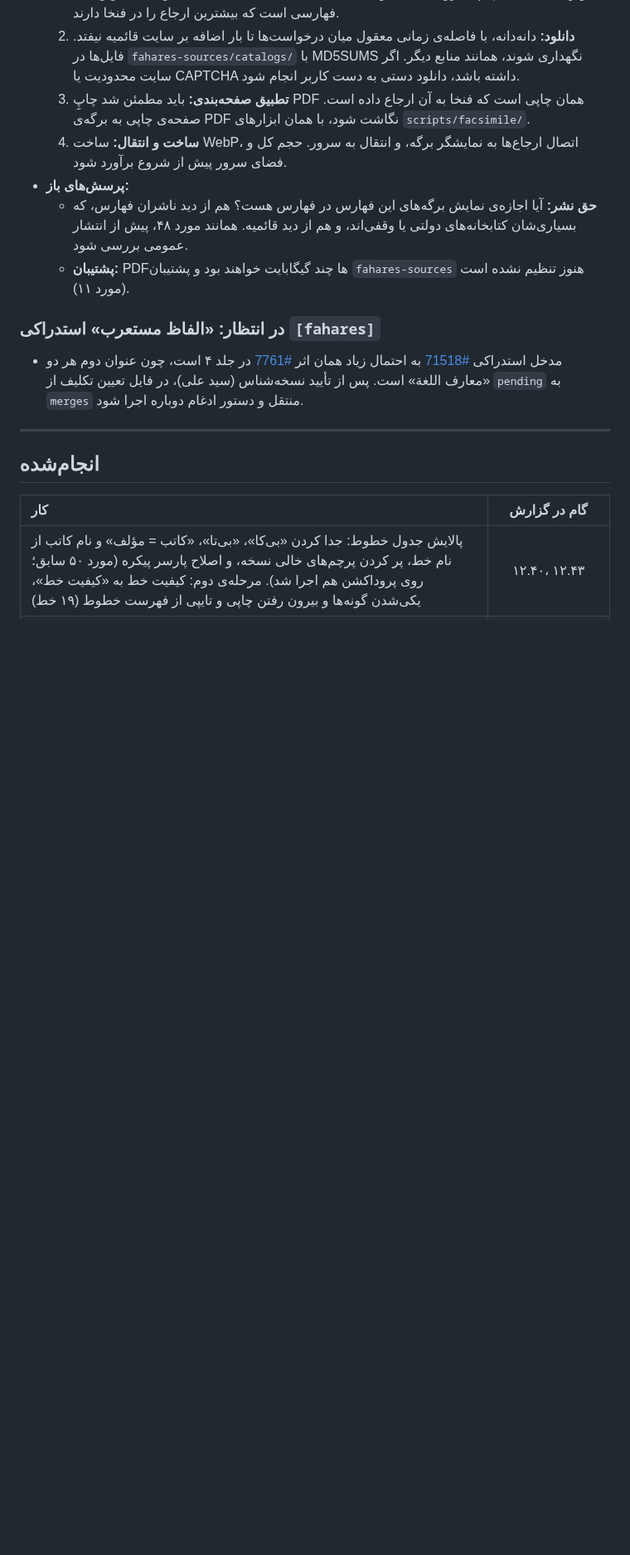
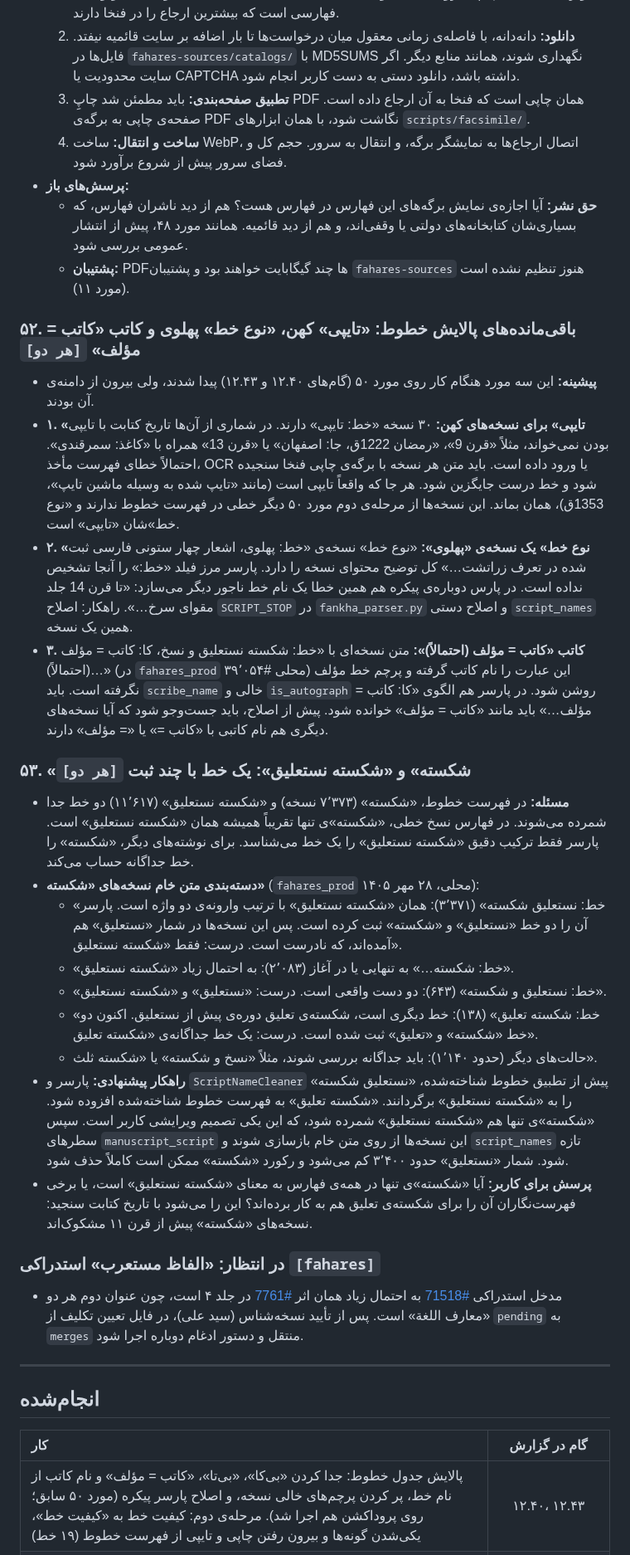
Before and after one commit to fahares/fahares, a Markdown page: docs/BACKLOG.md, the part around the change. Shown at 83% size. Drawn GitHub-style; blank space fills up the shorter version.

Commit message:
docs(backlog): add items 52 (script cleanup leftovers) and 53 (شکسته vs شکسته نستعلیق)

```diff
--- a/docs/BACKLOG.md
+++ b/docs/BACKLOG.md
@@ -440,6 +440,23 @@
   - **حق نشر:** آیا اجازه‌ی نمایش برگه‌های این فهارس در فهارس هست؟ هم از دید ناشران فهارس، که بسیاری‌شان کتابخانه‌های دولتی یا وقفی‌اند، و هم از دید قائمیه. همانند مورد ۴۸، پیش از انتشار عمومی بررسی شود.
   - **پشتیبان:** PDFها چند گیگابایت خواهند بود و پشتیبان `fahares-sources` هنوز تنظیم نشده است (مورد ۱۱).
 
+### ۵۲. باقی‌مانده‌های پالایش خطوط: «تایپی» کهن، «نوع خط» پهلوی و کاتب «کاتب = مؤلف» `[هر دو]`
+- **پیشینه:** این سه مورد هنگام کار روی مورد ۵۰ (گام‌های ۱۲.۴۰ و ۱۲.۴۳) پیدا شدند، ولی بیرون از دامنه‌ی آن بودند.
+- **۱. «تایپی» برای نسخه‌های کهن:** ۳۰ نسخه «خط: تایپی» دارند. در شماری از آن‌ها تاریخ کتابت با تایپی بودن نمی‌خواند، مثلاً «قرن 9»، «رمضان 1222ق، جا: اصفهان» یا «قرن 13» همراه با «کاغذ: سمرقندی». احتمالاً خطای فهرست مأخذ، OCR یا ورود داده است. باید متن هر نسخه با برگه‌ی چاپی فنخا سنجیده شود و خط درست جایگزین شود. هر جا که واقعاً تایپی است (مانند «تایپ شده به وسیله ماشین تایپ»، 1353ق)، همان بماند. این نسخه‌ها از مرحله‌ی دوم مورد ۵۰ دیگر خطی در فهرست خطوط ندارند و «نوع خط»شان «تایپی» است.
+- **۲. «نوع خط» یک نسخه‌ی «پهلوی»:** «نوع خط» نسخه‌ی «خط: پهلوی، اشعار چهار ستونی فارسی ثبت شده در تعرف زراتشت…» کل توضیح محتوای نسخه را دارد. پارسر مرز فیلد «خط:» را آنجا تشخیص نداده است. در پارس دوباره‌ی پیکره هم همین خطا یک نام خط ناجور دیگر می‌سازد: «تا قرن 14 جلد مقوای سرخ…». راهکار: اصلاح `SCRIPT_STOP` در `fankha_parser.py` و اصلاح دستی `script_names` همین یک نسخه.
+- **۳. کاتب «کاتب = مؤلف (احتمالاً)»:** متن نسخه‌ای با «خط: شکسته نستعلیق و نسخ، کا: کاتب = مؤلف (احتمالاً)…» (در `fahares_prod` محلی #۳۹٬۰۵۴) این عبارت را نام کاتب گرفته و پرچم خط مؤلف نگرفته است. باید `scribe_name` خالی و `is_autograph` روشن شود. در پارسر هم الگوی «کا: کاتب = مؤلف…» باید مانند «کاتب = مؤلف» خوانده شود. پیش از اصلاح، باید جست‌وجو شود که آیا نسخه‌های دیگری هم نام کاتبی با «کاتب =» یا «= مؤلف» دارند.
+
+### ۵۳. «شکسته» و «شکسته نستعلیق»: یک خط با چند ثبت `[هر دو]`
+- **مسئله:** در فهرست خطوط، «شکسته» (۷٬۳۷۳ نسخه) و «شکسته نستعلیق» (۱۱٬۶۱۷) دو خط جدا شمرده می‌شوند. در فهارس نسخ خطی، «شکسته»ی تنها تقریباً همیشه همان «شکسته نستعلیق» است. پارسر فقط ترکیب دقیق «شکسته نستعلیق» را یک خط می‌شناسد. برای نوشته‌های دیگر، «شکسته» را خط جداگانه حساب می‌کند.
+- **دسته‌بندی متن خام نسخه‌های «شکسته»** (`fahares_prod` محلی، ۲۸ مهر ۱۴۰۵):
+  - «خط: نستعلیق شکسته» (۳٬۳۷۱): همان «شکسته نستعلیق» با ترتیب وارونه‌ی دو واژه است. پارسر آن را دو خط «نستعلیق» و «شکسته» ثبت کرده است. پس این نسخه‌ها در شمار «نستعلیق» هم آمده‌اند، که نادرست است. درست: فقط «شکسته نستعلیق».
+  - «خط: شکسته…» به تنهایی یا در آغاز (۲٬۰۸۳): به احتمال زیاد «شکسته نستعلیق».
+  - «خط: نستعلیق و شکسته» (۶۴۳): دو دست واقعی است. درست: «نستعلیق» و «شکسته نستعلیق».
+  - «خط: شکسته تعلیق» (۱۳۸): خط دیگری است، شکسته‌ی تعلیق دوره‌ی پیش از نستعلیق. اکنون دو خط «شکسته» و «تعلیق» ثبت شده است. درست: یک خط جداگانه‌ی «شکسته تعلیق».
+  - حالت‌های دیگر (حدود ۱٬۱۴۰): باید جداگانه بررسی شوند، مثلاً «نسخ و شکسته» یا «شکسته ثلث».
+- **راهکار پیشنهادی:** پارسر و `ScriptNameCleaner` پیش از تطبیق خطوط شناخته‌شده، «نستعلیق شکسته» را به «شکسته نستعلیق» برگردانند. «شکسته تعلیق» به فهرست خطوط شناخته‌شده افزوده شود. «شکسته»ی تنها هم «شکسته نستعلیق» شمرده شود، که این یکی تصمیم ویرایشی کاربر است. سپس سطرهای `manuscript_script` این نسخه‌ها از روی متن خام بازسازی شوند و `script_names` تازه شود. شمار «نستعلیق» حدود ۳٬۴۰۰ کم می‌شود و رکورد «شکسته» ممکن است کاملاً حذف شود.
+- **پرسش برای کاربر:** آیا «شکسته»ی تنها در همه‌ی فهارس به معنای «شکسته نستعلیق» است، یا برخی فهرست‌نگاران آن را برای شکسته‌ی تعلیق هم به کار برده‌اند؟ این را می‌شود با تاریخ کتابت سنجید: نسخه‌های «شکسته» پیش از قرن ۱۱ مشکوک‌اند.
+
 ### در انتظار: «الفاظ مستعرب» استدراکی `[fahares]`
 - مدخل استدراکی [#71518](https://fahares.net/works/71518) به احتمال زیاد همان اثر [#7761](https://fahares.net/works/7761) در جلد ۴ است، چون عنوان دوم هر دو «معارف اللغة» است. پس از تأیید نسخه‌شناس (سید علی)، در فایل تعیین تکلیف از `pending` به `merges` منتقل و دستور ادغام دوباره اجرا شود.
 
```
